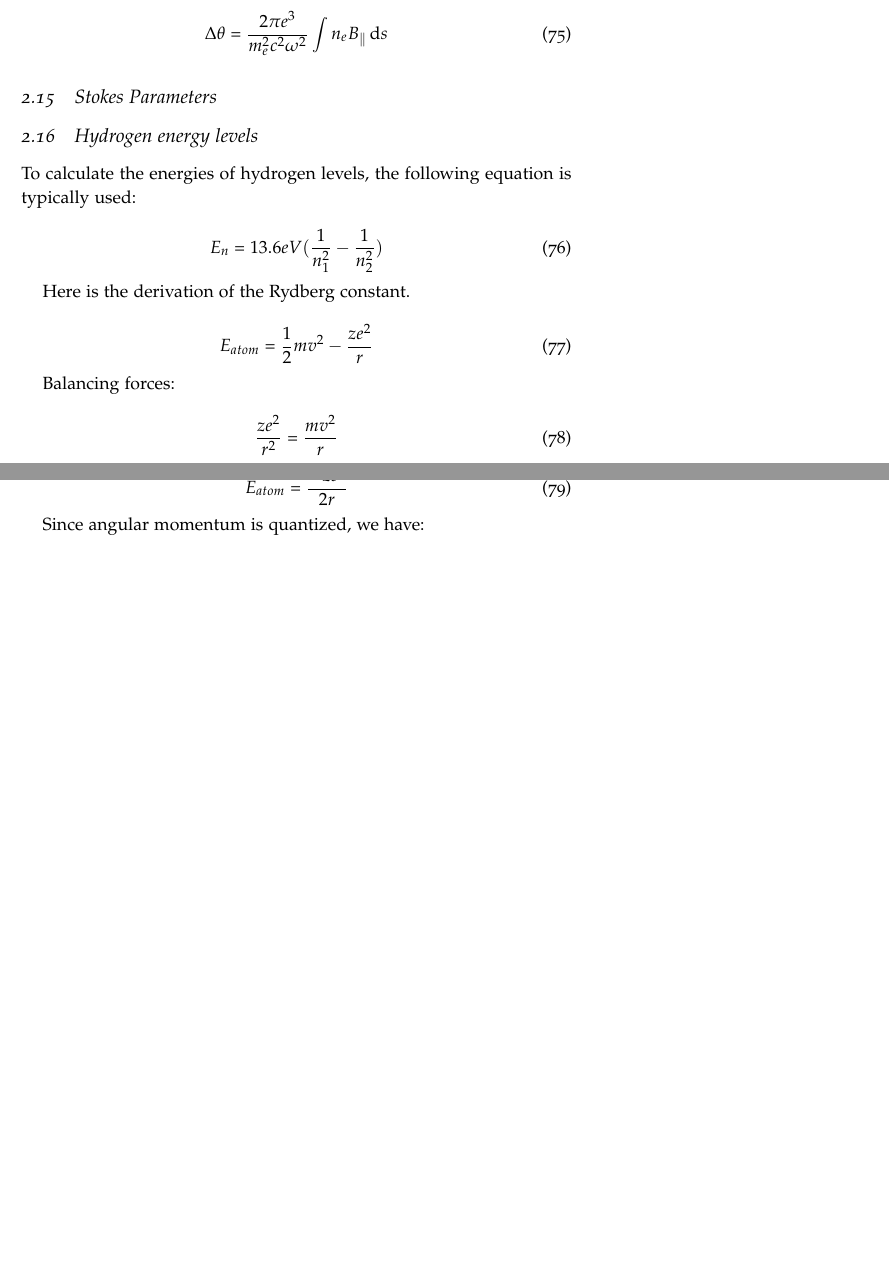
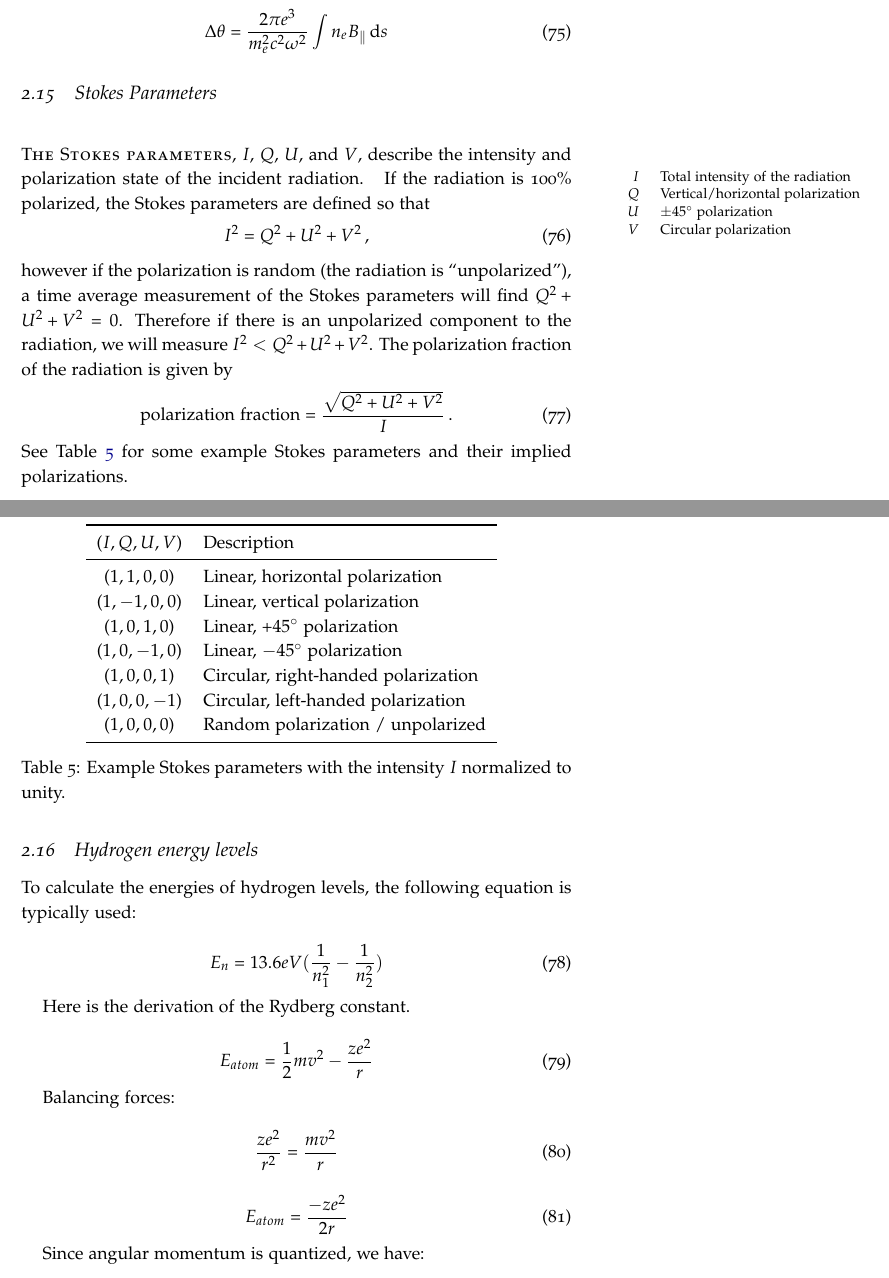
Before and after one commit to mweastwood/QualReview, a LaTeX document (review.tex, which reads radiative.tex): two parts of pages 24 and 25 of 95, joined at a grey line, cut so that both start at the same text, the shorter picture padded with empty space. Compiled offline with pdfLaTeX.

Commit message:
added section on stokes parameters

```diff
--- a/radiative.tex
+++ b/radiative.tex
@@ -771,6 +771,48 @@ angle of rotation $\Delta\theta$ is given by
 \end{dmath}
 
 \subsection{Stokes Parameters}
+\newthought{The Stokes parameters}, $I$, $Q$, $U$, and $V$, describe the intensity and
+polarization state of the incident radiation.
+\marginnote{
+    \begin{tabular}{rl}
+    $I$ & Total intensity of the radiation\\
+    $Q$ & Vertical/horizontal polarization\\
+    $U$ & $\pm45^\circ$ polarization\\
+    $V$ & Circular polarization\\
+    \end{tabular}
+}
+If the radiation is 100\% polarized, the Stokes parameters are defined so that
+\begin{dmath}
+    I^2 = Q^2 + U^2 + V^2
+\end{dmath},
+however if the polarization is random (the radiation is ``unpolarized''), a time average
+measurement of the Stokes parameters will find $Q^2+U^2+V^2=0$.  Therefore if there
+is an unpolarized component to the radiation, we will measure $I^2 < Q^2 + U^2 + V^2$.
+The polarization fraction of the radiation is given by
+\begin{dmath}
+    \text{polarization fraction} = \frac{\sqrt{Q^2+U^2+V^2}}{I}
+\end{dmath}.
+See Table~\ref{tab:stokes} for some example Stokes parameters and their implied
+polarizations.
+
+\begin{table}[ht]
+\centering
+\begin{tabular}{cl}
+\toprule
+$(I,Q,U,V)$ & Description \\
+\midrule
+$(1,1,0,0)$ & Linear, horizontal polarization \\
+$(1,-1,0,0)$ & Linear, vertical polarization \\
+$(1,0,1,0)$ & Linear, $+45^\circ$ polarization \\
+$(1,0,-1,0)$ & Linear, $-45^\circ$ polarization \\
+$(1,0,0,1)$ & Circular, right-handed polarization \\
+$(1,0,0,-1)$ & Circular, left-handed polarization \\
+$(1,0,0,0)$ & Random polarization / unpolarized \\
+\bottomrule
+\end{tabular}
+\caption{Example Stokes parameters with the intensity $I$ normalized to unity.}
+\label{tab:stokes}
+\end{table}
 
 \subsection{Hydrogen energy levels}
 
```
